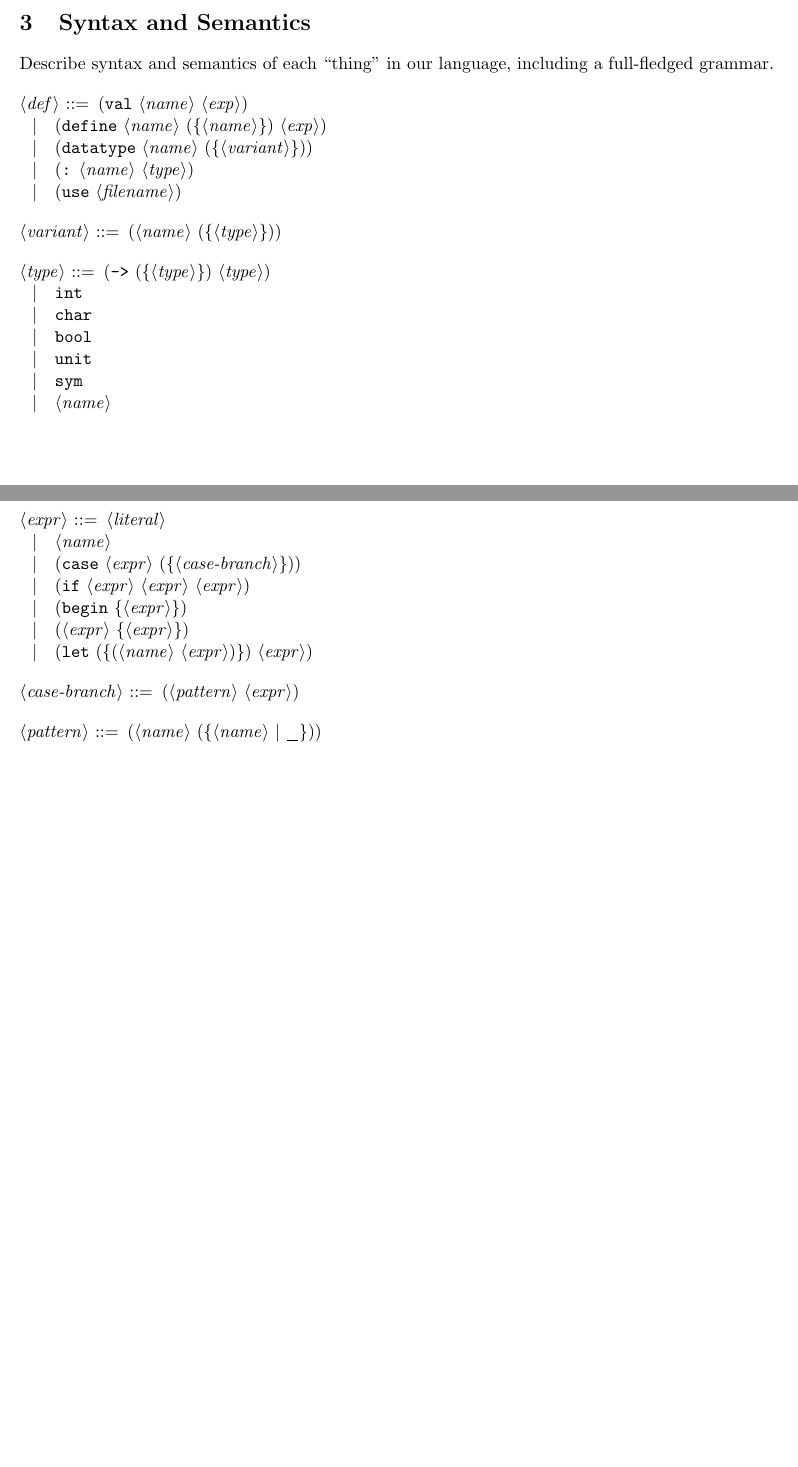
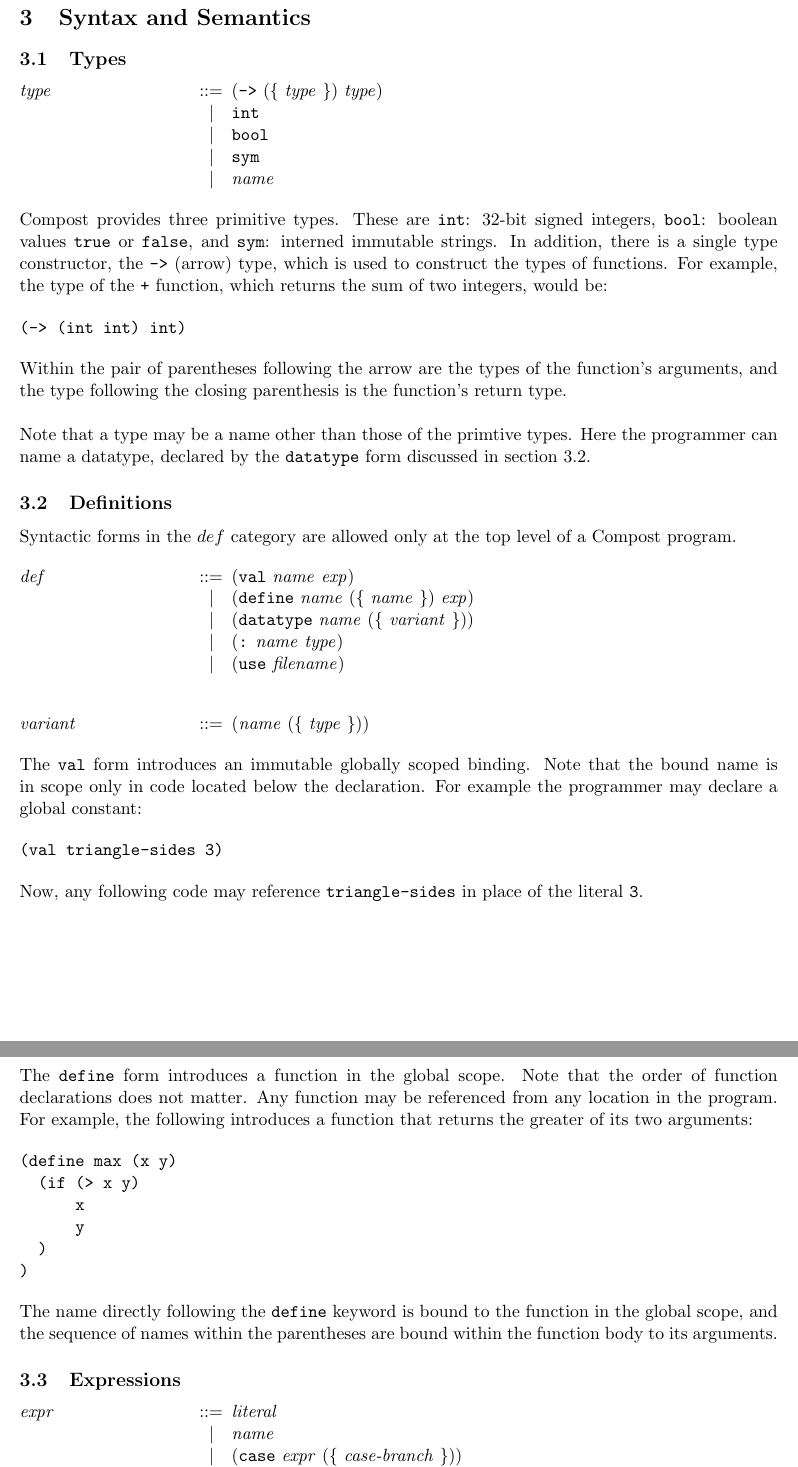
Before and after one commit to rogerburtonpatel/compost, a LaTeX document (lrm/Compost.tex): two parts of pages 1 and 2 of 2 before the commit and two parts of pages 2 and 3 of 4 after it, joined at a grey line, cut so that both start at the same text, the shorter picture padded with empty space. Compiled offline with pdfLaTeX.

Commit message:
changes to lrm

```diff
--- a/lrm/Compost.tex
+++ b/lrm/Compost.tex
@@ -9,6 +9,14 @@
 \usepackage{listings}
 \usepackage{changepage}
 \usepackage{syntax}
+
+\renewcommand{\syntleft}{\normalfont\itshape}
+\renewcommand{\syntright}{}
+
+\setlength{\grammarparsep}{20pt plus 1pt minus 1pt} % increase separation between rules
+\setlength{\grammarindent}{12em} % increase separation between LHS/RHS
+
+\setlength{\parindent}{0cm}
 
 \title{Compost: Language Reference Manual}
 
@@ -43,28 +64,74 @@ Describe how to read notation in manual (how we are formatting prose vs. code vs
 \section{Syntax and Semantics}
 
-Describe syntax and semantics of each ``thing'' in our language, including a full-fledged grammar.
+\subsection{Types}
+
+\begin{grammar}
+
+  <type> ::= (\texttt{->} (\{ <type> \}) <type>)
+    \alt \texttt{int}
+    \alt \texttt{bool}
+    \alt \texttt{sym}
+    \alt <name>
+
+\end{grammar}
+
+Compost provides three primitive types.
+These are \texttt{int}: 32-bit signed integers, \texttt{bool}: boolean values \texttt{true} or \texttt{false}, and \texttt{sym}: interned immutable strings.
+In addition, there is a single type constructor, the \texttt{->} (arrow) type, which is used to construct the types of functions.
+For example, the type of the \texttt{+} function, which returns the sum of two integers, would be:
+
+\begin{verbatim}
+(-> (int int) int)
+\end{verbatim}
+
+Within the pair of parentheses following the arrow are the types of the function's arguments, and the type following the closing parenthesis is the function's return type.
+\\\\
+Note that a type may be a name other than those of the primtive types.
+Here the programmer can name a datatype, declared by the \texttt{datatype} form discussed in section 3.2.
+
+\subsection{Definitions}
+Syntactic forms in the $def$ category are allowed only at the top level of a Compost program.
 
 \begin{grammar}
   <def> ::= (\texttt{val} <name> <exp>)
-    \alt (\texttt{define} <name> (\{<name>\}) <exp>)
-    \alt (\texttt{datatype} <name> (\{<variant>\}))
+    \alt (\texttt{define} <name> (\{ <name> \}) <exp>)
+    \alt (\texttt{datatype} <name> (\{ <variant> \}))
     \alt (\texttt{:} <name> <type>)
     \alt (\texttt{use} <filename>)
 
-  <variant> ::= (<name> (\{<type>\}))
+  <variant> ::= (<name> (\{ <type> \}))
+\end{grammar}
 
-  <type> ::= (\texttt{->} (\{<type>\}) <type>)
-    \alt \texttt{int}
-    \alt \texttt{char}
-    \alt \texttt{bool}
-    \alt \texttt{unit}
-    \alt \texttt{sym}
-    \alt <name>
+The \texttt{val} form introduces an immutable globally scoped binding.
+Note that the bound name is in scope only in code located below the declaration.
+For example the programmer may declare a global constant:
 
+\begin{verbatim}
+(val triangle-sides 3)
+\end{verbatim}
+
+Now, any following code may reference \texttt{triangle-sides} in place of the literal \texttt{3}.
+
+\newpage
+The \texttt{define} form introduces a function in the global scope.
+Note that the order of function declarations does not matter.
+Any function may be referenced from any location in the program.
+For example, the following introduces a function that returns the greater of its two arguments:
+
+\begin{verbatim}
+(define max (x y)
+  (if (> x y)
+      x
+      y
+  )
+)
+\end{verbatim}
+
+The name directly following the \texttt{define} keyword is bound to the function in the global scope, and the sequence of names within the parentheses are bound within the function body to its arguments.
+
+\subsection{Expressions}
+\begin{grammar}
   <expr> ::= <literal>
     \alt <name>
-    \alt (\texttt{case} <expr> (\{<case-branch>\}))
+    \alt (\texttt{case} <expr> (\{ <case-branch> \}))
     \alt (\texttt{if} <expr> <expr> <expr>)
-    \alt (\texttt{begin} \{<expr>\})
-    \alt (<expr> \{<expr>\})
-    \alt (\texttt{let} (\{(<name> <expr>)\}) <expr>)
```
Also changed, not shown: lrm/Compost.pdf, lrm/Compost.tex (25 more changed lines).
